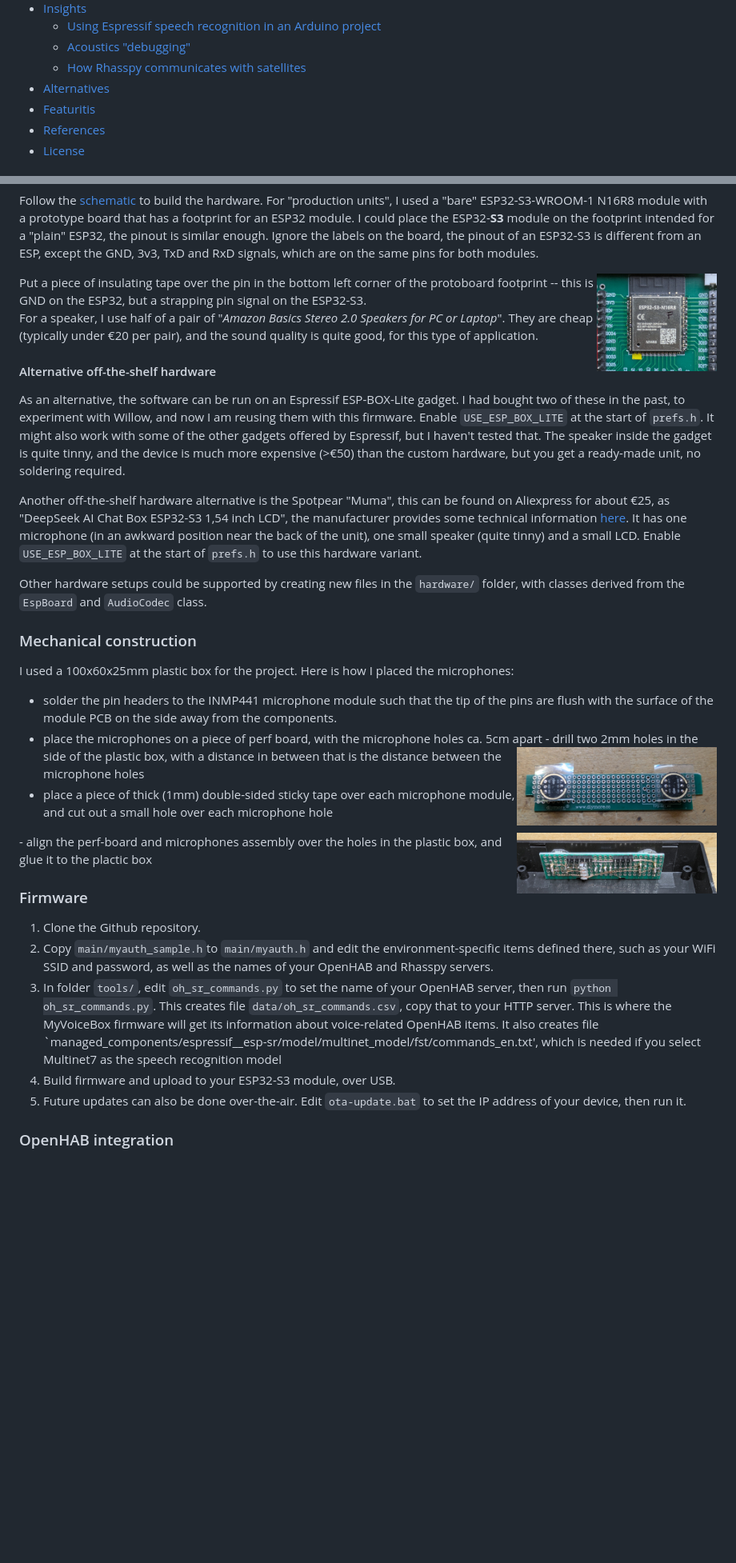
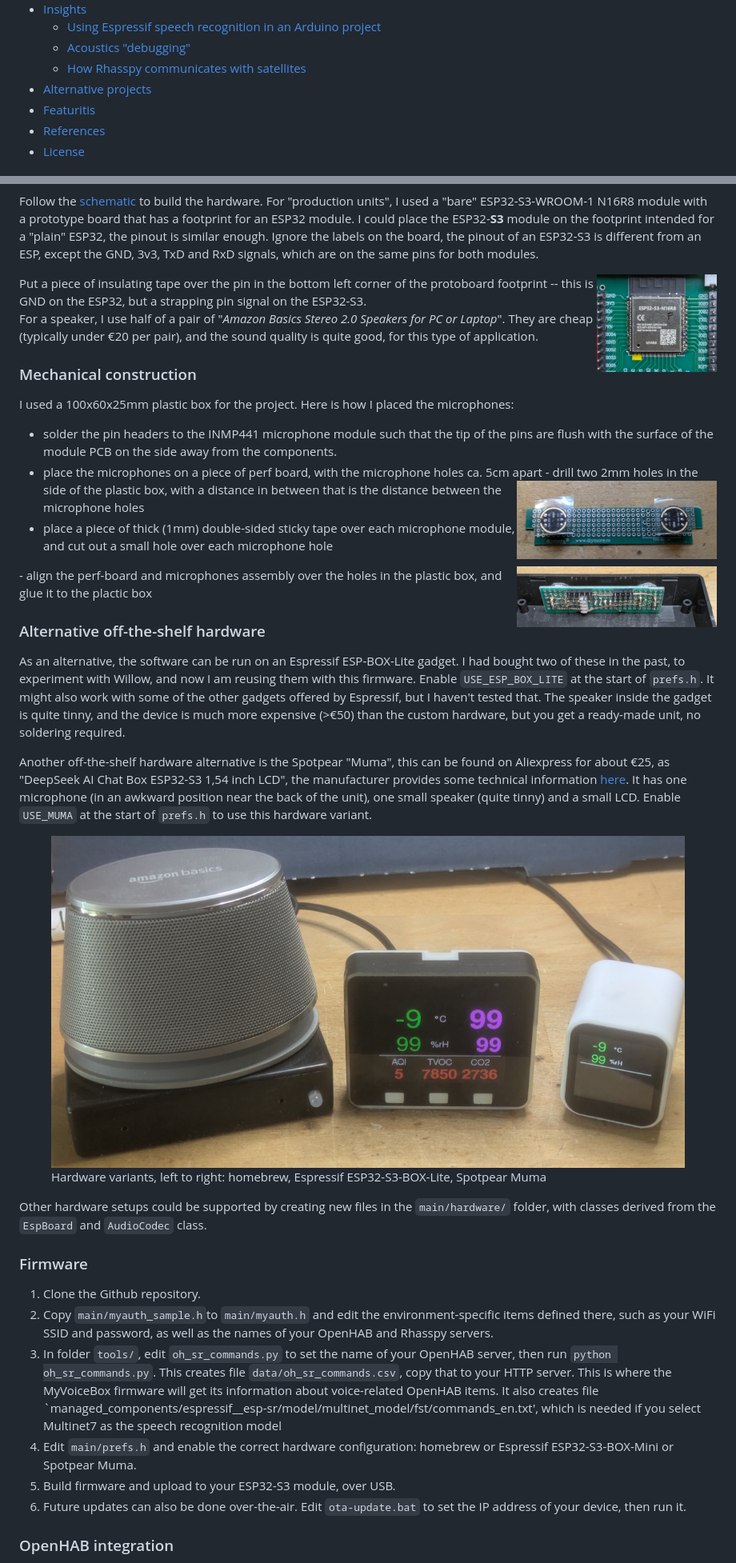
Before and after one commit to requireiot/MyVoiceBox, a Markdown page: README.md, 2 parts joined by grey strips. Shown at 80% size. GitHub-like rendering; pictures changed too: pictures/variants.jpg (added); blank space fills up the shorter version.

```diff
--- a/README.md
+++ b/README.md
@@ -22,7 +22,7 @@
   - [Using Espressif speech recognition in an Arduino project](#using-espressif-speech-recognition-in-an-arduino-project)
   - [Acoustics "debugging"](#acoustics-debugging)
   - [How Rhasspy communicates with satellites](#how-rhasspy-communicates-with-satellites)
-- [Alternatives](#alternatives)
+- [Alternative projects](#alternative-projects)
 - [Featuritis](#featuritis)
 - [References](#references)
 - [License](#license)
@@ -91,13 +91,6 @@ Put a piece of insulating tape over the pin in the bottom left corner of the pro
 
 For a speaker, I use half of a pair of "*Amazon Basics Stereo 2.0 Speakers for PC or Laptop*". They are cheap (typically under €20 per pair), and the sound quality is quite good, for this type of application.
 
-#### Alternative off-the-shelf hardware
-As an alternative, the software can be run on an Espressif ESP-BOX-Lite gadget. I had bought two of these in the past, to experiment with Willow, and now I am reusing them with this firmware. Enable `USE_ESP_BOX_LITE` at the start of `prefs.h`. It might also work with some of the other gadgets offered by Espressif, but I haven't tested that. The speaker inside the gadget is quite tinny, and the device is much more expensive (>€50) than the custom hardware, but you get a ready-made unit, no soldering required.
-
-Another off-the-shelf hardware alternative is the Spotpear "Muma", this can be found on Aliexpress for about €25, as "DeepSeek AI Chat Box ESP32-S3 1,54 inch LCD", the manufacturer provides some technical information [here](https://spotpear.com/wiki/ESP32-S3-AI-1.54-inch-LCD-Display-TouchScreen-N16R8-muma-DeepSeek.html). It has one microphone (in an awkward position near the back of the unit), one small speaker (quite tinny) and a small LCD. Enable `USE_ESP_BOX_LITE` at the start of `prefs.h` to use this hardware variant.
-
-Other hardware setups could be supported by creating new files in the `hardware/` folder, with classes derived from the `EspBoard` and `AudioCodec` class.
-
 ### Mechanical construction
 
 I used a 100x60x25mm plastic box for the project. Here is how I placed the microphones:
@@ -108,13 +101,25 @@ I used a 100x60x25mm plastic box for the project. Here is how I placed the micro
 <img src="pictures/mics-in-box.jpg" alt="mic assembly" width="250" align="right">
 - align the perf-board and microphones assembly over the holes in the plastic box, and glue it to the plactic box
 
+### Alternative off-the-shelf hardware
+As an alternative, the software can be run on an Espressif ESP-BOX-Lite gadget. I had bought two of these in the past, to experiment with Willow, and now I am reusing them with this firmware. Enable `USE_ESP_BOX_LITE` at the start of `prefs.h`. It might also work with some of the other gadgets offered by Espressif, but I haven't tested that. The speaker inside the gadget is quite tinny, and the device is much more expensive (>€50) than the custom hardware, but you get a ready-made unit, no soldering required.
+
+Another off-the-shelf hardware alternative is the Spotpear "Muma", this can be found on Aliexpress for about €25, as "DeepSeek AI Chat Box ESP32-S3 1,54 inch LCD", the manufacturer provides some technical information [here](https://spotpear.com/wiki/ESP32-S3-AI-1.54-inch-LCD-Display-TouchScreen-N16R8-muma-DeepSeek.html). It has one microphone (in an awkward position near the back of the unit), one small speaker (quite tinny) and a small LCD. Enable `USE_MUMA` at the start of `prefs.h` to use this hardware variant.
+
+<figure>
+<img src="pictures/variants.jpg" alt="hardware variants" />
+<figcaption>Hardware variants, left to right: homebrew, Espressif ESP32-S3-BOX-Lite, Spotpear Muma</figcaption></figure>
+
+Other hardware setups could be supported by creating new files in the `main/hardware/` folder, with classes derived from the `EspBoard` and `AudioCodec` class.
+
 ### Firmware
 
 1. Clone the Github repository.
 2. Copy `main/myauth_sample.h`to `main/myauth.h` and edit the environment-specific items defined there, such as your WiFi SSID and password, as well as the names of your OpenHAB and Rhasspy servers.
 3. In folder `tools/`, edit `oh_sr_commands.py` to set the name of your OpenHAB server, then run `python oh_sr_commands.py`. This creates file `data/oh_sr_commands.csv`, copy that to your HTTP server. This is where the MyVoiceBox firmware will get its information about voice-related OpenHAB items. It also creates file `managed_components/espressif__esp-sr/model/multinet_model/fst/commands_en.txt', which is needed if you select Multinet7 as the speech recognition model
-4. Build firmware and upload to your ESP32-S3 module, over USB.
-5. Future updates can also be done over-the-air. Edit `ota-update.bat` to set the IP address of your device, then run it.
+4. Edit `main/prefs.h` and enable the correct hardware configuration: homebrew or Espressif ESP32-S3-BOX-Mini or Spotpear Muma.
+5. Build firmware and upload to your ESP32-S3 module, over USB.
+6. Future updates can also be done over-the-air. Edit `ota-update.bat` to set the IP address of your device, then run it.
 
 ### OpenHAB integration
 
```
Also changed, not shown: other parts of README.md (+4 -2 lines).
